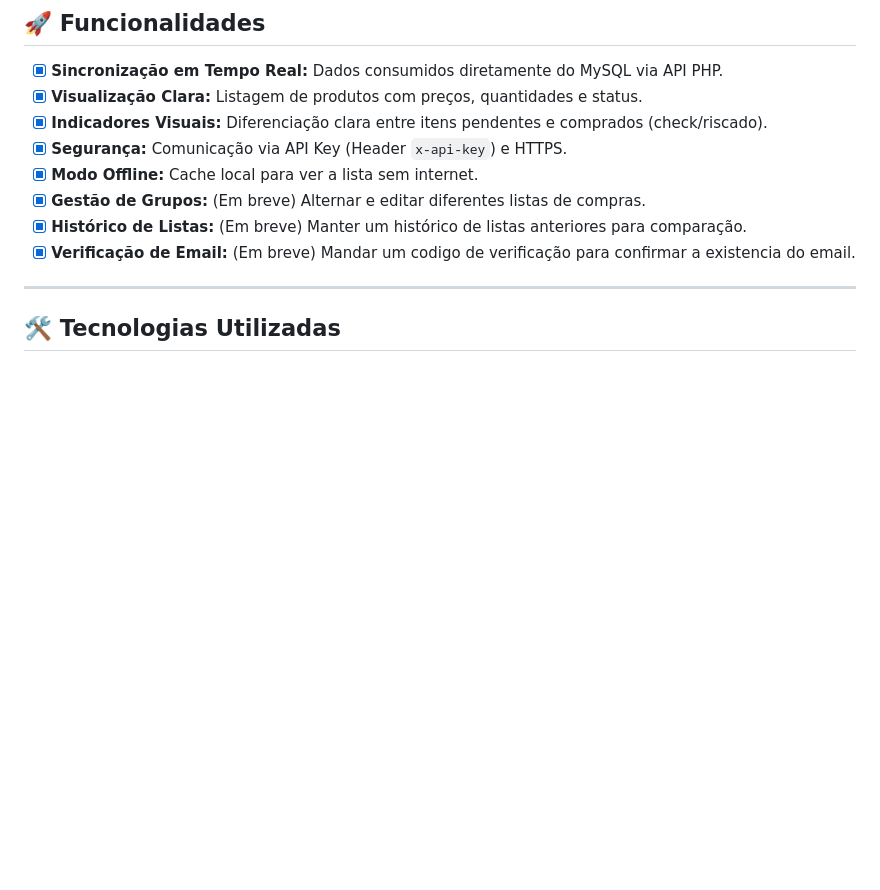
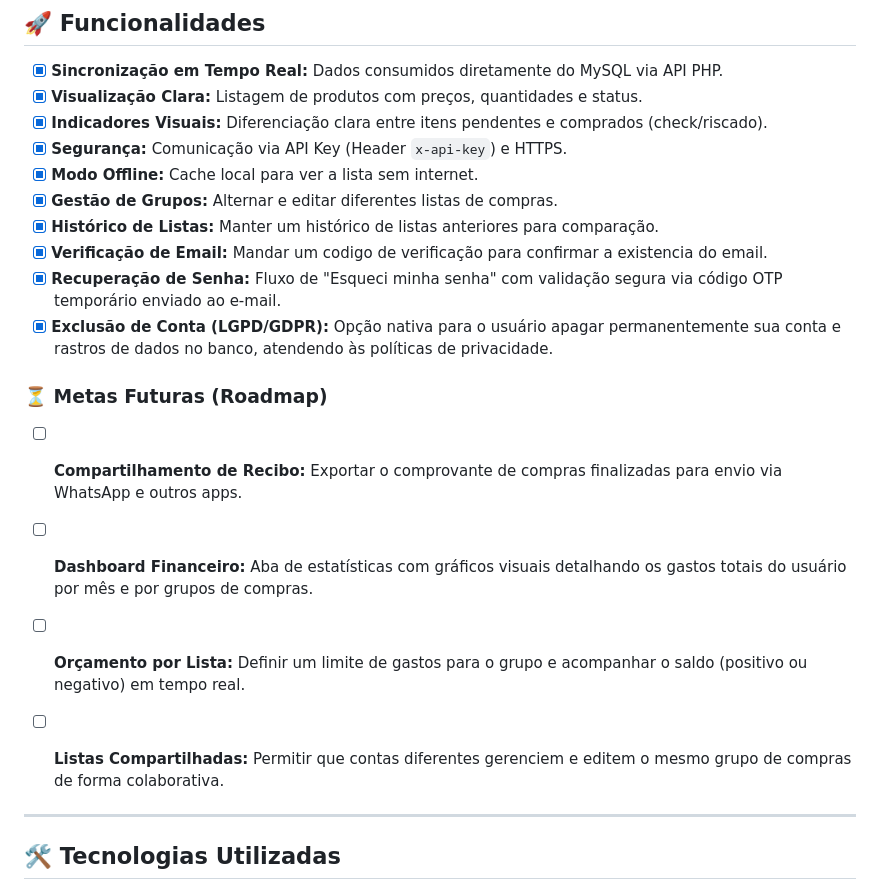
Before and after one commit to jhownny/marketlist_mobile, a Markdown page: README.md, the part around the change. Rendered like a GitHub page; blank space fills up the shorter version.

Commit message:
Revise features and add future roadmap
Updated features and future goals in the README.

```diff
--- a/README.md
+++ b/README.md
@@ -51,9 +51,18 @@ O objetivo é oferecer uma experiência nativa, rápida e fluida, mantendo a int
 - [x] **Indicadores Visuais:** Diferenciação clara entre itens pendentes e comprados (check/riscado).
 - [x] **Segurança:** Comunicação via API Key (Header `x-api-key`) e HTTPS.
 - [x] **Modo Offline:** Cache local para ver a lista sem internet.
-- [x] **Gestão de Grupos:** (Em breve) Alternar e editar diferentes listas de compras.
-- [x] **Histórico de Listas:** (Em breve) Manter um histórico de listas anteriores para comparação.
-- [x] **Verificação de Email:** (Em breve) Mandar um codigo de verificação para confirmar a existencia do email.
+- [x] **Gestão de Grupos:** Alternar e editar diferentes listas de compras.
+- [x] **Histórico de Listas:** Manter um histórico de listas anteriores para comparação.
+- [x] **Verificação de Email:** Mandar um codigo de verificação para confirmar a existencia do email.
+- [x] **Recuperação de Senha:** Fluxo de "Esqueci minha senha" com validação segura via código OTP temporário enviado ao e-mail.
+- [x] **Exclusão de Conta (LGPD/GDPR):** Opção nativa para o usuário apagar permanentemente sua conta e rastros de dados no banco, atendendo às políticas de privacidade.
+
+### ⏳ Metas Futuras (Roadmap)
+- [ ] **Compartilhamento de Recibo:** Exportar o comprovante de compras finalizadas para envio via WhatsApp e outros apps.
+- [ ] **Dashboard Financeiro:** Aba de estatísticas com gráficos visuais detalhando os gastos totais do usuário por mês e por grupos de compras.
+- [ ] **Orçamento por Lista:** Definir um limite de gastos para o grupo e acompanhar o saldo (positivo ou negativo) em tempo real.
+- [ ] **Listas Compartilhadas:** Permitir que contas diferentes gerenciem e editem o mesmo grupo de compras de forma colaborativa.
+
 
 ---
 <div id="tecnologias"></div>
```
